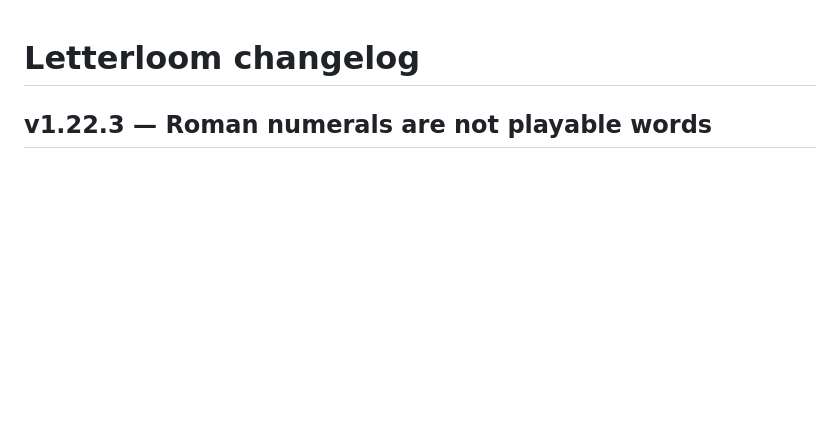
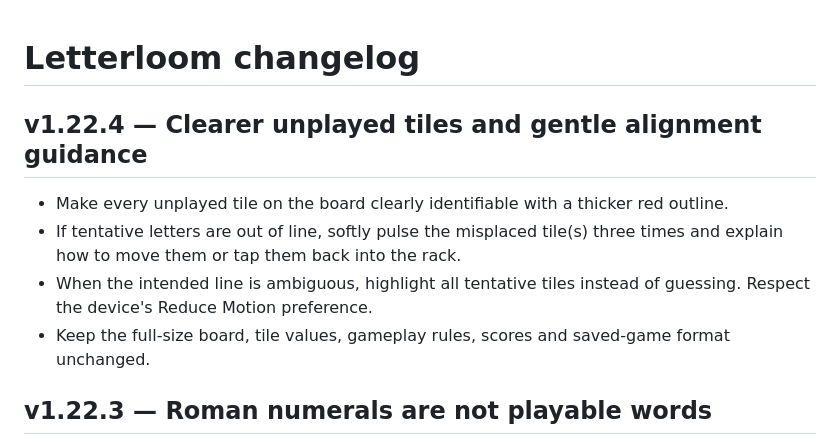
Before and after one commit to neily888/letterloom, a Markdown page: CHANGELOG.md, the part around the change. Rendered like a GitHub page; blank space fills up the shorter version.

Commit message:
v1.22.4: record accessibility and misplaced letter feedback changes

```diff
--- a/CHANGELOG.md
+++ b/CHANGELOG.md
@@ -1,4 +1,11 @@
 # Letterloom changelog
+
+## v1.22.4 — Clearer unplayed tiles and gentle alignment guidance
+
+- Make every unplayed tile on the board clearly identifiable with a thicker red outline.
+- If tentative letters are out of line, softly pulse the misplaced tile(s) three times and explain how to move them or tap them back into the rack.
+- When the intended line is ambiguous, highlight all tentative tiles instead of guessing. Respect the device's Reduce Motion preference.
+- Keep the full-size board, tile values, gameplay rules, scores and saved-game format unchanged.
 
 ## v1.22.3 — Roman numerals are not playable words
 
```
